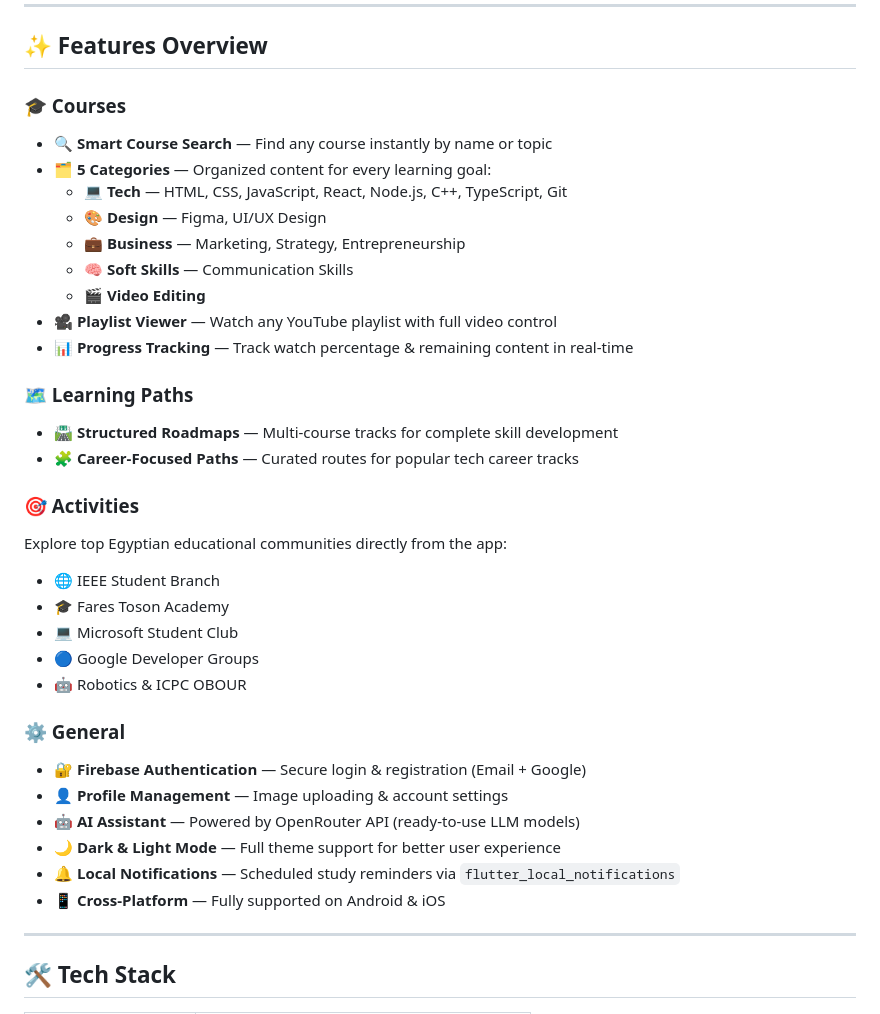
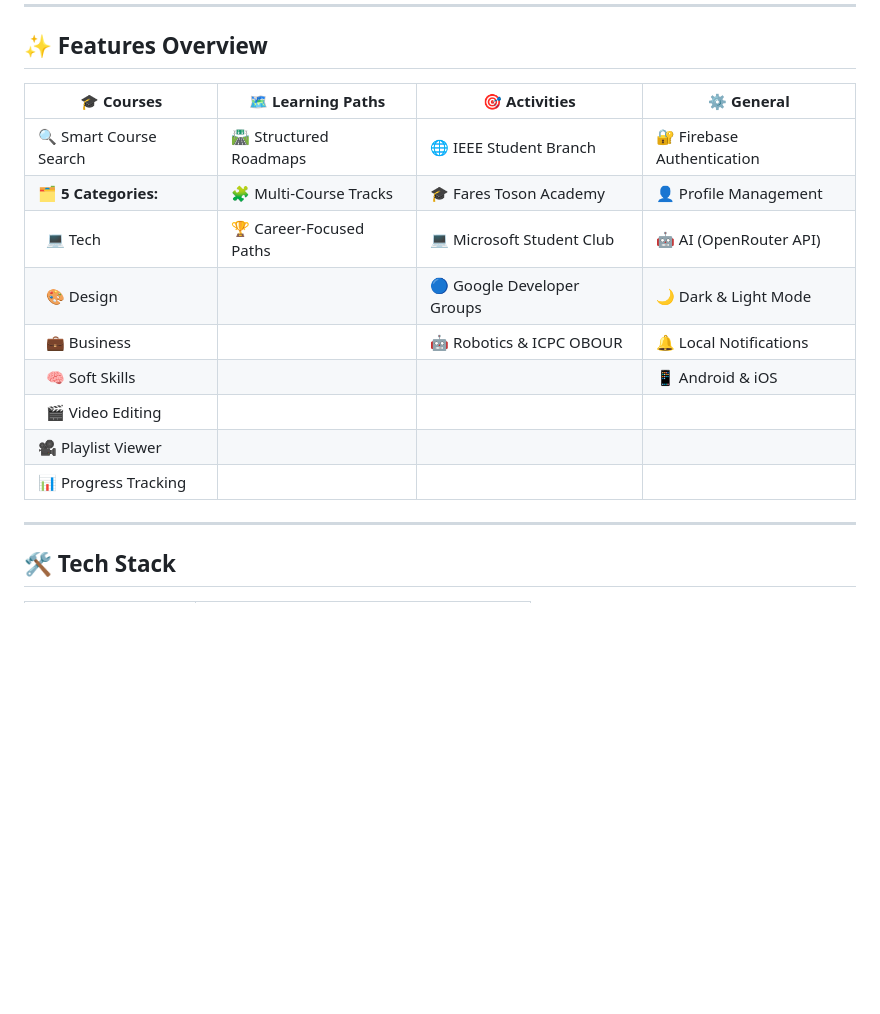
Before and after one commit to MohamedRefky/Eduon, a Markdown page: README.md, the part around the change. GitHub-like rendering; blank space fills up the shorter version.

Commit message:
docs: update README with project information

```diff
--- a/README.md
+++ b/README.md
@@ -32,36 +32,18 @@
 
 ## ✨ Features Overview
 
-### 🎓 Courses
-- 🔍 **Smart Course Search** — Find any course instantly by name or topic
-- 🗂️ **5 Categories** — Organized content for every learning goal:
-  - 💻 **Tech** — HTML, CSS, JavaScript, React, Node.js, C++, TypeScript, Git
-  - 🎨 **Design** — Figma, UI/UX Design
-  - 💼 **Business** — Marketing, Strategy, Entrepreneurship
-  - 🧠 **Soft Skills** — Communication Skills
-  - 🎬 **Video Editing**
-- 🎥 **Playlist Viewer** — Watch any YouTube playlist with full video control
-- 📊 **Progress Tracking** — Track watch percentage & remaining content in real-time
+| 🎓 Courses | 🗺️ Learning Paths | 🎯 Activities | ⚙️ General |
+|---|---|---|---|
+| 🔍 Smart Course Search | 🛣️ Structured Roadmaps | 🌐 IEEE Student Branch | 🔐 Firebase Authentication |
+| 🗂️ **5 Categories:** | 🧩 Multi-Course Tracks | 🎓 Fares Toson Academy | 👤 Profile Management |
+| &nbsp;&nbsp;💻 Tech | 🏆 Career-Focused Paths | 💻 Microsoft Student Club | 🤖 AI (OpenRouter API) |
+| &nbsp;&nbsp;🎨 Design | | 🔵 Google Developer Groups | 🌙 Dark & Light Mode |
+| &nbsp;&nbsp;💼 Business | | 🤖 Robotics & ICPC OBOUR | 🔔 Local Notifications |
+| &nbsp;&nbsp;🧠 Soft Skills | | | 📱 Android & iOS |
+| &nbsp;&nbsp;🎬 Video Editing | | | |
+| 🎥 Playlist Viewer | | | |
+| 📊 Progress Tracking | | | |
 
-### 🗺️ Learning Paths
-- 🛣️ **Structured Roadmaps** — Multi-course tracks for complete skill development
-- 🧩 **Career-Focused Paths** — Curated routes for popular tech career tracks
-
-### 🎯 Activities
-Explore top Egyptian educational communities directly from the app:
-- 🌐 IEEE Student Branch
-- 🎓 Fares Toson Academy
-- 💻 Microsoft Student Club
-- 🔵 Google Developer Groups
-- 🤖 Robotics & ICPC OBOUR
-
-### ⚙️ General
-- 🔐 **Firebase Authentication** — Secure login & registration (Email + Google)
-- 👤 **Profile Management** — Image uploading & account settings
-- 🤖 **AI Assistant** — Powered by OpenRouter API (ready-to-use LLM models)
-- 🌙 **Dark & Light Mode** — Full theme support for better user experience
-- 🔔 **Local Notifications** — Scheduled study reminders via `flutter_local_notifications`
-- 📱 **Cross-Platform** — Fully supported on Android & iOS
 
 ---
 
```
